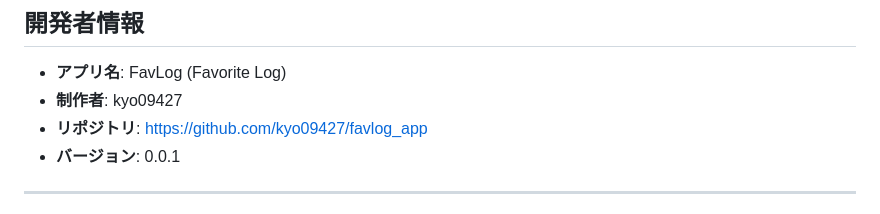
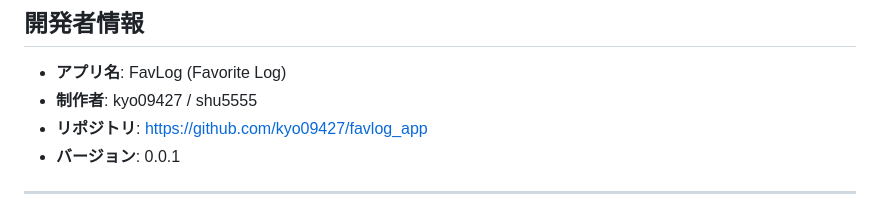
Before and after one commit to kyo09427/favlog_app, a Markdown page: README.md, the part around the change. Rendered like a GitHub page.

```diff
--- a/README.md
+++ b/README.md
@@ -423,7 +423,7 @@ FavLogアプリでは、Supabaseの**Row Level Security（行レベルセキュ
 ## 開発者情報
 
 - **アプリ名**: FavLog (Favorite Log)
-- **制作者**: kyo09427
+- **制作者**: kyo09427 / shu5555
 - **リポジトリ**: https://github.com/kyo09427/favlog_app
 - **バージョン**: 0.0.1
 
```
